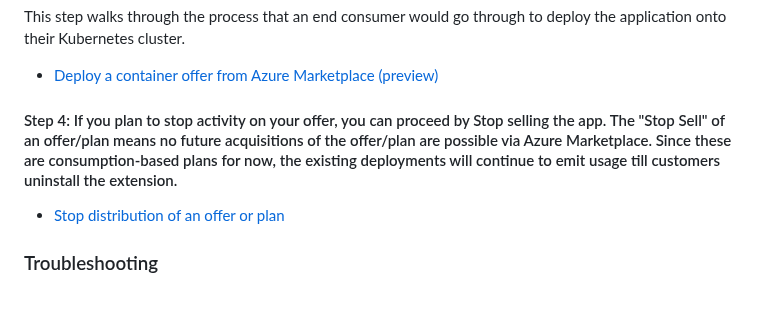
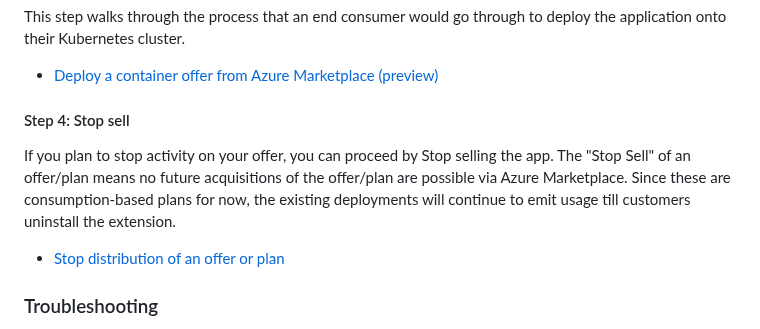
Before and after one commit to Azure-Samples/kubernetes-offer-samples, a Markdown page: getting-started/GettingStarted.md, the part around the change. GitHub-like rendering; blank space fills up the shorter version.

Commit message:
Update GettingStarted.md
Fixed some formatting issues.

```diff
--- a/getting-started/GettingStarted.md
+++ b/getting-started/GettingStarted.md
@@ -34,7 +34,8 @@ In order to simplify the process of Vulnerability scanning and certification, Mi
 This step walks through the process that an end consumer would go through to deploy the application onto their Kubernetes cluster.
 * [Deploy a container offer from Azure Marketplace (preview)](https://learn.microsoft.com/en-us/azure/aks/deploy-marketplace)
 
-#### Step 4: If you plan to stop activity on your offer, you can proceed by Stop selling the app. The "Stop Sell" of an offer/plan means no future acquisitions of the offer/plan are possible via Azure Marketplace. Since these are consumption-based plans for now, the existing deployments will continue to emit usage till customers uninstall the extension.
+#### Step 4: Stop sell
+If you plan to stop activity on your offer, you can proceed by Stop selling the app. The "Stop Sell" of an offer/plan means no future acquisitions of the offer/plan are possible via Azure Marketplace. Since these are consumption-based plans for now, the existing deployments will continue to emit usage till customers uninstall the extension.
 * [Stop distribution of an offer or plan](https://learn.microsoft.com/en-us/partner-center/marketplace/update-existing-offer#stop-distribution-of-an-offer-or-plan)
 
 ### Troubleshooting
```
